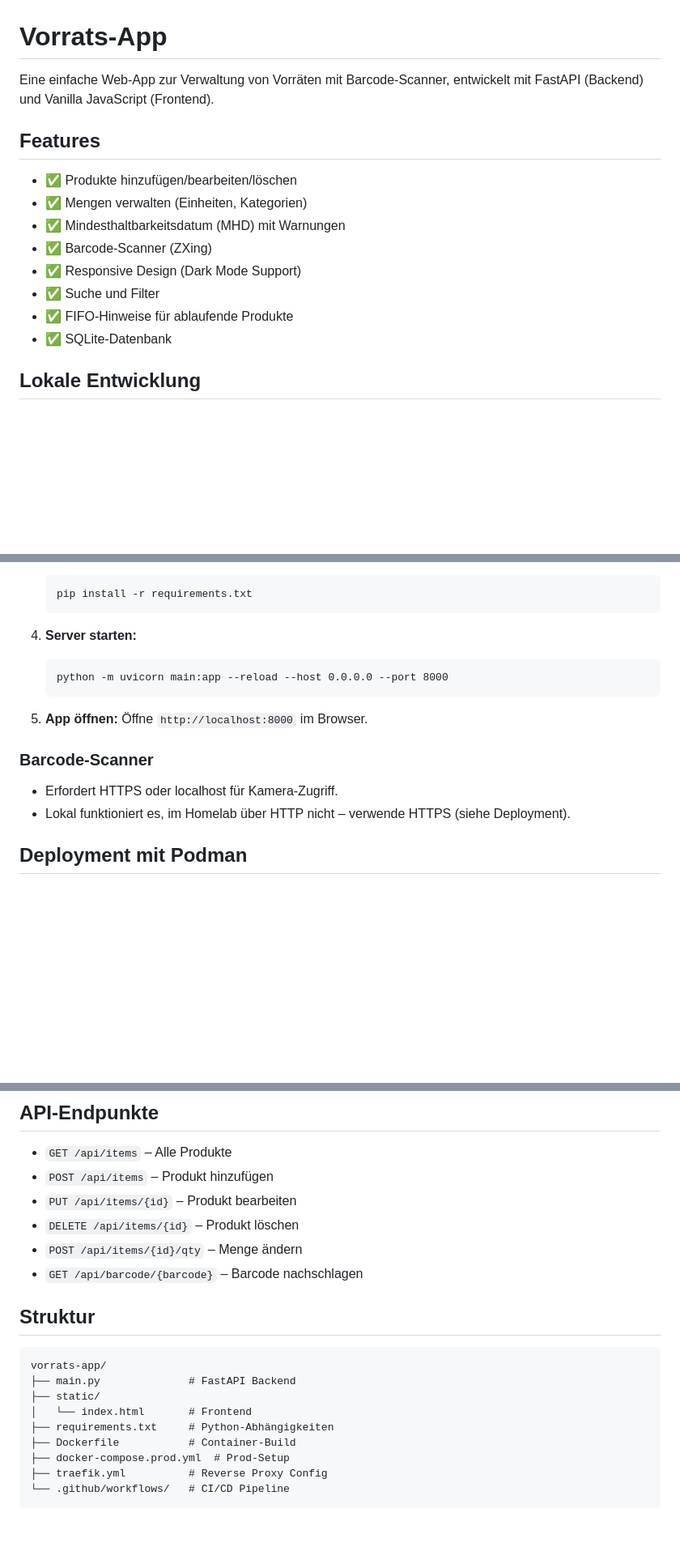
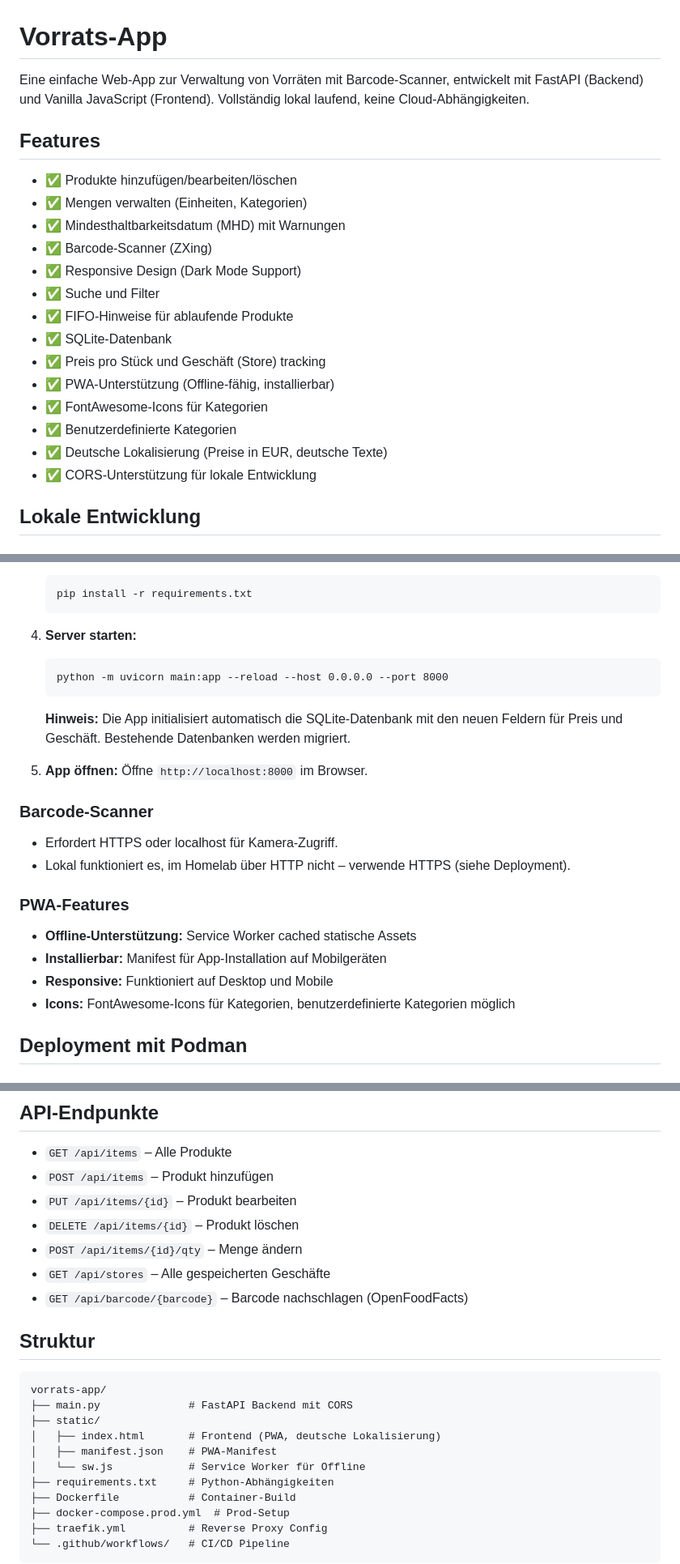
Before and after one commit to gcode-de/vorrats-app, a Markdown page: README.md, 3 parts joined by grey strips. Shown at 81% size. Rendered like a GitHub page; blank space fills up the shorter version.

Commit message:
Aktualisiere README.md mit neuen Features und Hinweisen zur lokalen Entwicklung

````diff
--- a/README.md
+++ b/README.md
@@ -1,6 +1,6 @@
 # Vorrats-App
 
-Eine einfache Web-App zur Verwaltung von Vorräten mit Barcode-Scanner, entwickelt mit FastAPI (Backend) und Vanilla JavaScript (Frontend).
+Eine einfache Web-App zur Verwaltung von Vorräten mit Barcode-Scanner, entwickelt mit FastAPI (Backend) und Vanilla JavaScript (Frontend). Vollständig lokal laufend, keine Cloud-Abhängigkeiten.
 
 ## Features
 
@@ -12,6 +12,12 @@ Eine einfache Web-App zur Verwaltung von Vorräten mit Barcode-Scanner, entwicke
 - ✅ Suche und Filter
 - ✅ FIFO-Hinweise für ablaufende Produkte
 - ✅ SQLite-Datenbank
+- ✅ Preis pro Stück und Geschäft (Store) tracking
+- ✅ PWA-Unterstützung (Offline-fähig, installierbar)
+- ✅ FontAwesome-Icons für Kategorien
+- ✅ Benutzerdefinierte Kategorien
+- ✅ Deutsche Lokalisierung (Preise in EUR, deutsche Texte)
+- ✅ CORS-Unterstützung für lokale Entwicklung
 
 ## Lokale Entwicklung
 
@@ -49,6 +55,8 @@ Eine einfache Web-App zur Verwaltung von Vorräten mit Barcode-Scanner, entwicke
    python -m uvicorn main:app --reload --host 0.0.0.0 --port 8000
    ```
 
+   **Hinweis:** Die App initialisiert automatisch die SQLite-Datenbank mit den neuen Feldern für Preis und Geschäft. Bestehende Datenbanken werden migriert.
+
 5. **App öffnen:**
    Öffne `http://localhost:8000` im Browser.
 
@@ -56,6 +64,13 @@ Eine einfache Web-App zur Verwaltung von Vorräten mit Barcode-Scanner, entwicke
 
 - Erfordert HTTPS oder localhost für Kamera-Zugriff.
 - Lokal funktioniert es, im Homelab über HTTP nicht – verwende HTTPS (siehe Deployment).
+
+### PWA-Features
+
+- **Offline-Unterstützung:** Service Worker cached statische Assets
+- **Installierbar:** Manifest für App-Installation auf Mobilgeräten
+- **Responsive:** Funktioniert auf Desktop und Mobile
+- **Icons:** FontAwesome-Icons für Kategorien, benutzerdefinierte Kategorien möglich
 
 ## Deployment mit Podman
 
@@ -145,15 +160,18 @@ Für sicheren Zugriff und Barcode-Scanner im Homelab:
 - `PUT /api/items/{id}` – Produkt bearbeiten
 - `DELETE /api/items/{id}` – Produkt löschen
 - `POST /api/items/{id}/qty` – Menge ändern
-- `GET /api/barcode/{barcode}` – Barcode nachschlagen
+- `GET /api/stores` – Alle gespeicherten Geschäfte
+- `GET /api/barcode/{barcode}` – Barcode nachschlagen (OpenFoodFacts)
 
 ## Struktur
 
 ```
 vorrats-app/
-├── main.py              # FastAPI Backend
+├── main.py              # FastAPI Backend mit CORS
 ├── static/
-│   └── index.html       # Frontend
+│   ├── index.html       # Frontend (PWA, deutsche Lokalisierung)
+│   ├── manifest.json    # PWA-Manifest
+│   └── sw.js            # Service Worker für Offline
 ├── requirements.txt     # Python-Abhängigkeiten
 ├── Dockerfile           # Container-Build
 ├── docker-compose.prod.yml  # Prod-Setup
````
